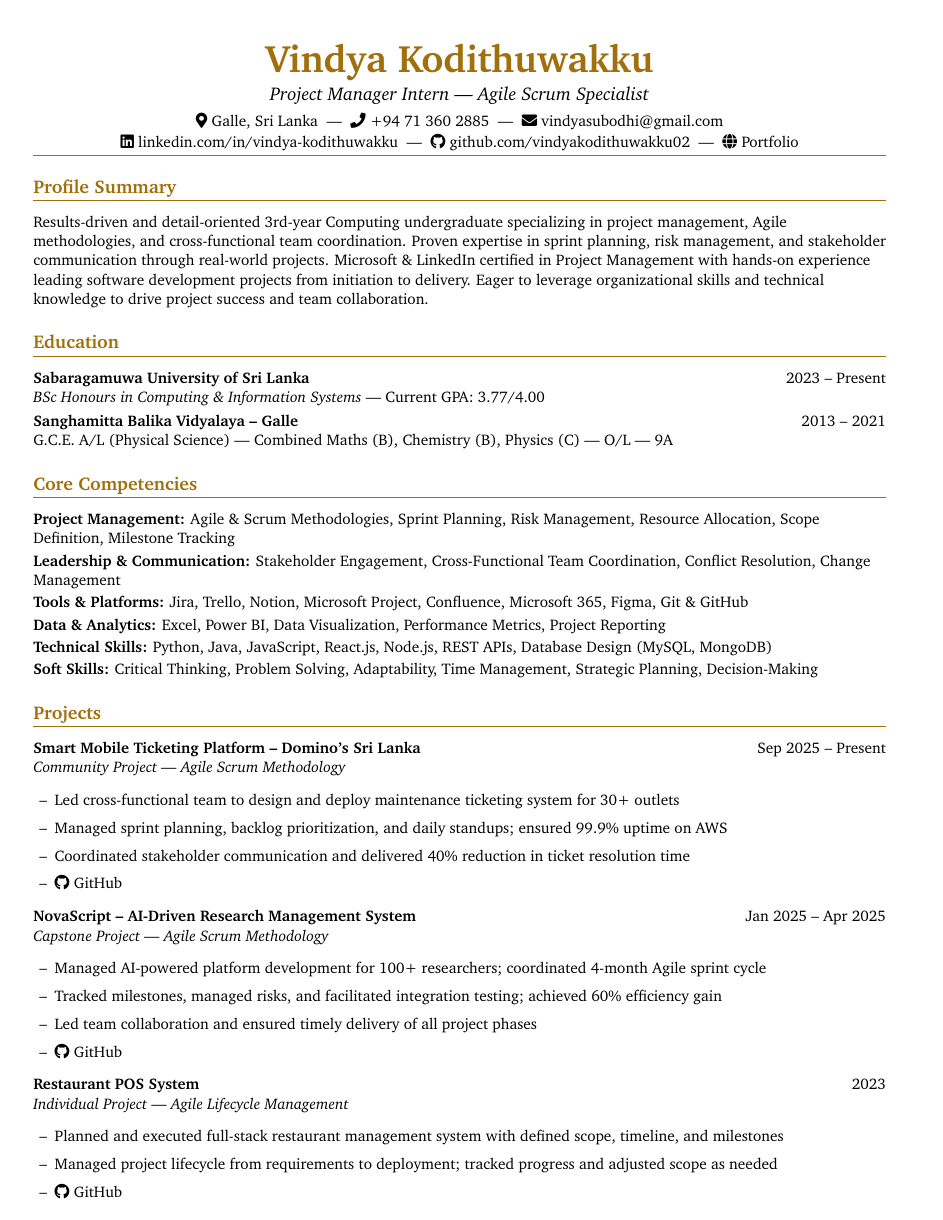
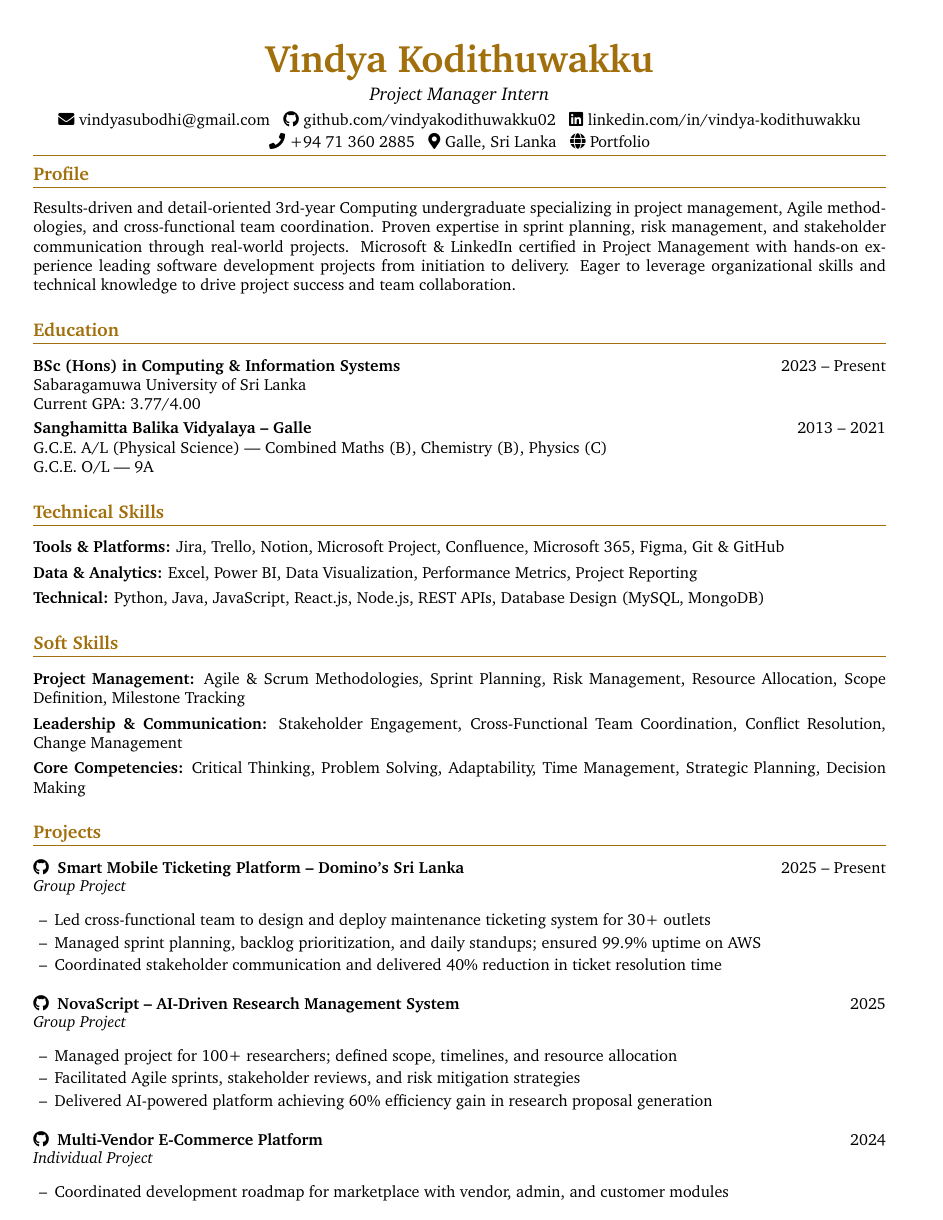
Before and after one commit to vindyakodithuwakku02/my_portfolio, a LaTeX CV (Vindya_Kodithuwakku_CV_Project_Manager.tex): page 1 of 2 before the commit and page 1 of 3 after it. Compiled offline with pdfLaTeX.

Commit message:
update PM latex

```diff
--- a/Vindya_Kodithuwakku_CV_Project_Manager.tex
+++ b/Vindya_Kodithuwakku_CV_Project_Manager.tex
@@ -2,7 +2,7 @@
 % Vindya Kodithuwakku — Project Manager Intern CV (2025)
 % Professional two-page resume with hyperlinks and modern formatting
 %%%%
-\documentclass[letterpaper,10pt]{article}
+\documentclass[letterpaper,10.8pt]{article}
 
 %====================%
 % Dependencies
@@ -17,6 +17,7 @@
 \usepackage{charter}
 \usepackage{setspace}
 \usepackage{lastpage}
+\usepackage{ragged2e}
 \input{glyphtounicode}
 \pdfgentounicode=1
 
@@ -53,7 +54,7 @@
 % Section Formatting
 %====================%
 \titleformat{\section}{
-  \vspace{-3pt}
+  \vspace{-2pt}
   \color{accentText}
   \raggedright\large\bfseries
 }{}{0em}{}[\color{accentLine}\titlerule]
@@ -73,27 +77,30 @@
 % Document Start
 %====================%
 \begin{document}
+\fontsize{10.5}{12}\selectfont
 
 %----------------------------------%
 % HEADER
 %----------------------------------%
 \begin{center}
 {\Huge\color{accentTitle}\textbf{Vindya Kodithuwakku}}\\[3pt]
-{\large\textit{Project Manager Intern | Agile Scrum Specialist}}\\[4pt]
-\faMapMarker*~Galle, Sri Lanka ~|~
-\faPhone~+94 71 360 2885 ~|~
-\faEnvelope~\href{mailto:vindyasubodhi@gmail.com}{vindyasubodhi@gmail.com}\\[1pt]
-\faLinkedin~\href{https://www.linkedin.com/in/vindya-kodithuwakku-bb6187202}{linkedin.com/in/vindya-kodithuwakku} ~|~
-\faGithub~\href{https://github.com/vindyakodithuwakku02}{github.com/vindyakodithuwakku02} ~|~
-\faGlobe~\href{https://vindyakodithuwakku02.github.io/my_portfolio/}{Portfolio}\\[4pt]
+{\large\textit{Project Manager Intern}}\\[4pt]
+\href{mailto:vindyasubodhi@gmail.com}{\faEnvelope~vindyasubodhi@gmail.com} ~
+\href{https://github.com/vindyakodithuwakku02}{\faGithub~github.com/vindyakodithuwakku02} ~
+\href{https://www.linkedin.com/in/vindya-kodithuwakku-bb6187202}{\faLinkedin~linkedin.com/in/vindya-kodithuwakku}\\[2pt]
+\href{tel:+94713602885}{\faPhone~+94 71 360 2885} ~
+\faMapMarker*~Galle, Sri Lanka ~
+\href{https://vindyakodithuwakku02.github.io/my_portfolio/}{\faGlobe~Portfolio}\\[4pt]
 {\color{accentLine}\hrule}
 \end{center}
 
 %----------------------------------%
-% PROFILE SUMMARY
+% PROFILE
 %----------------------------------%
-\section{Profile Summary}
-\vspace{-1pt}
+\vspace{-20pt}
+\section{Profile}
+\vspace{-2pt}
+\justifying
 Results-driven and detail-oriented 3rd-year Computing undergraduate specializing in project management, Agile methodologies, and cross-functional team coordination. Proven expertise in sprint planning, risk management, and stakeholder communication through real-world projects. Microsoft \& LinkedIn certified in Project Management with hands-on experience leading software development projects from initiation to delivery. Eager to leverage organizational skills and technical knowledge to drive project success and team collaboration.
 
 %----------------------------------%
@@ -102,54 +109,66 @@ Results-driven and detail-oriented 3rd-year Computing undergraduate specializing
 \section{Education}
 \vspace{-1pt}
 
-\textbf{Sabaragamuwa University of Sri Lanka} \hfill 2023 – Present\\
-\textit{BSc Honours in Computing \& Information Systems} | Current GPA: 3.77/4.00
+\noindent\textbf{BSc (Hons) in Computing \& Information Systems} \hfill 2023 – Present\\
+Sabaragamuwa University of Sri Lanka\\
+Current GPA: 3.77/4.00
 
 \vspace{2pt}
-\textbf{Sanghamitta Balika Vidyalaya – Galle} \hfill 2013 – 2021\\
-G.C.E. A/L (Physical Science) — Combined Maths (B), Chemistry (B), Physics (C) | O/L — 9A
+\noindent\textbf{Sanghamitta Balika Vidyalaya – Galle} \hfill 2013 – 2021\\
+G.C.E. A/L (Physical Science) | Combined Maths (B), Chemistry (B), Physics (C)\\
+\noindent G.C.E. O/L — 9A
 
 %----------------------------------%
 % CORE COMPETENCIES
 %----------------------------------%
-\section{Core Competencies}
+\section{Technical Skills}
 \vspace{-1pt}
 
-\textbf{Project Management:} Agile \& Scrum Methodologies, Sprint Planning, Risk Management, Resource Allocation, Scope Definition, Milestone Tracking\\[2pt]
-\textbf{Leadership \& Communication:} Stakeholder Engagement, Cross-Functional Team Coordination, Conflict Resolution, Change Management\\[2pt]
-\textbf{Tools \& Platforms:} Jira, Trello, Notion, Microsoft Project, Confluence, Microsoft 365, Figma, Git \& GitHub\\[2pt]
-\textbf{Data \& Analytics:} Excel, Power BI, Data Visualization, Performance Metrics, Project Reporting\\[2pt]
-\textbf{Technical Skills:} Python, Java, JavaScript, React.js, Node.js, REST APIs, Database Design (MySQL, MongoDB)\\[2pt]
-\textbf{Soft Skills:} Critical Thinking, Problem Solving, Adaptability, Time Management, Strategic Planning, Decision-Making
+\textbf{Tools \& Platforms:} Jira, Trello, Notion, Microsoft Project, Confluence, Microsoft 365, Figma, Git \& GitHub\\[4pt]
+\textbf{Data \& Analytics:} Excel, Power BI, Data Visualization, Performance Metrics, Project Reporting\\[4pt]
+\textbf{Technical:} Python, Java, JavaScript, React.js, Node.js, REST APIs, Database Design (MySQL, MongoDB)
+
+\section{Soft Skills}
+\vspace{-1pt}
+
+\textbf{Project Management:} Agile \& Scrum Methodologies, Sprint Planning, Risk Management, Resource Allocation, Scope Definition, Milestone Tracking\\[4pt]
+\textbf{Leadership \& Communication:} Stakeholder Engagement, Cross-Functional Team Coordination, Conflict Resolution, Change Management\\[4pt]
+\textbf{Core Competencies:} Critical Thinking, Problem Solving, Adaptability, Time Management, Strategic Planning, Decision Making
 
 %----------------------------------%
 % PROJECTS
 %----------------------------------%
 \section{Projects}
-\vspace{-1pt}
+\vspace{-2pt}
 
-\textbf{Smart Mobile Ticketing Platform – Domino's Sri Lanka} \hfill Sep 2025 – Present\\
-\textit{Community Project | Agile Scrum Methodology}\\
-\begin{resume_list}
+% ---- Define consistent project layout ----
+\newcommand{\project}[5]{%
+  \noindent
+  \makebox[0pt][l]{\faGithub}%
+  \hspace{1.5em}\textbf{\href{#1}{#2}} \hfill #3\\[-1pt]
+  \textit{#4}\\[-5pt]
+  \begin{resume_list}
+    #5
+  \end{resume_list}
+  \vspace{4pt}
+}
+
+% ---- Projects ----
+\project{https://github.com/fixpoint-tech}
+{Smart Mobile Ticketing Platform – Domino's Sri Lanka}
+{2025 – Present}
+{Group Project}{
   \item Led cross-functional team to design and deploy maintenance ticketing system for 30+ outlets
   \item Managed sprint planning, backlog prioritization, and daily standups; ensured 99.9\% uptime on AWS
   \item Coordinated stakeholder communication and delivered 40\% reduction in ticket resolution time
-  \item \faGithub~\href{https://github.com/fixpoint-tech}{GitHub}
-\end{resume_list}
+}
 
-\textbf{NovaScript – AI-Driven Research Management System} \hfill Jan 2025 – Apr 2025\\
-\textit{Capstone Project | Agile Scrum Methodology}\\
-\begin{resume_list}
-  \item Managed AI-powered platform development for 100+ researchers; coordinated 4-month Agile sprint cycle
-  \item Tracked milestones, managed risks, and facilitated integration testing; achieved 60\% efficiency gain
-  \item Led team collaboration and ensured timely delivery of all project phases
-  \item \faGithub~\href{https://github.com/Chandima0406/NovaScript.git}{GitHub}
-\end{resume_list}
+\vspace{8pt}
 
-\textbf{Restaurant POS System} \hfill 2023\\
-\textit{Individual Project | Agile Lifecycle Management}\\
-\begin{resume_list}
-  \item Planned and executed full-stack restaurant management system with defined scope, timeline, and milestones
-  \item Managed project lifecycle from requirements to deployment; tracked progress and adjusted scope as needed
-  \item \faGithub~\href{https://github.com/vindyakodithuwakku02/pos-system.git}{GitHub}
-\end{resume_list}
+\project{https://github.com/Chandima0406/NovaScript.git}
+{NovaScript – AI-Driven Research Management System}
+{2025}
+{Group Project}{
+  \item Managed project for 100+ researchers; defined scope, timelines, and resource allocation
+  \item Facilitated Agile sprints, stakeholder reviews, and risk mitigation strategies
+  \item Delivered AI-powered platform achieving 60\% efficiency gain in research proposal generation
@@ -162,3 +177,11 @@ G.C.E. A/L (Physical Science) — Combined Maths (B), Chemistry (B), Physics (C)
-  \item \faGithub~\href{https://github.com/vindyakodithuwakku02/gocart.git}{GitHub}
-\end{resume_list}
+\vspace{8pt}
 
+\project{https://github.com/vindyakodithuwakku02/gocart.git}
+{Multi-Vendor E-Commerce Platform}
+{2024}
+{Individual Project}{
+  \item Coordinated development roadmap for marketplace with vendor, admin, and customer modules
+  \item Managed feature prioritization, sprint planning, and team collaboration using Jira and Trello
+}
+
+\newpage
```
Also changed, not shown: Vindya_Kodithuwakku_CV_Project_Manager.tex (74 more changed lines).
